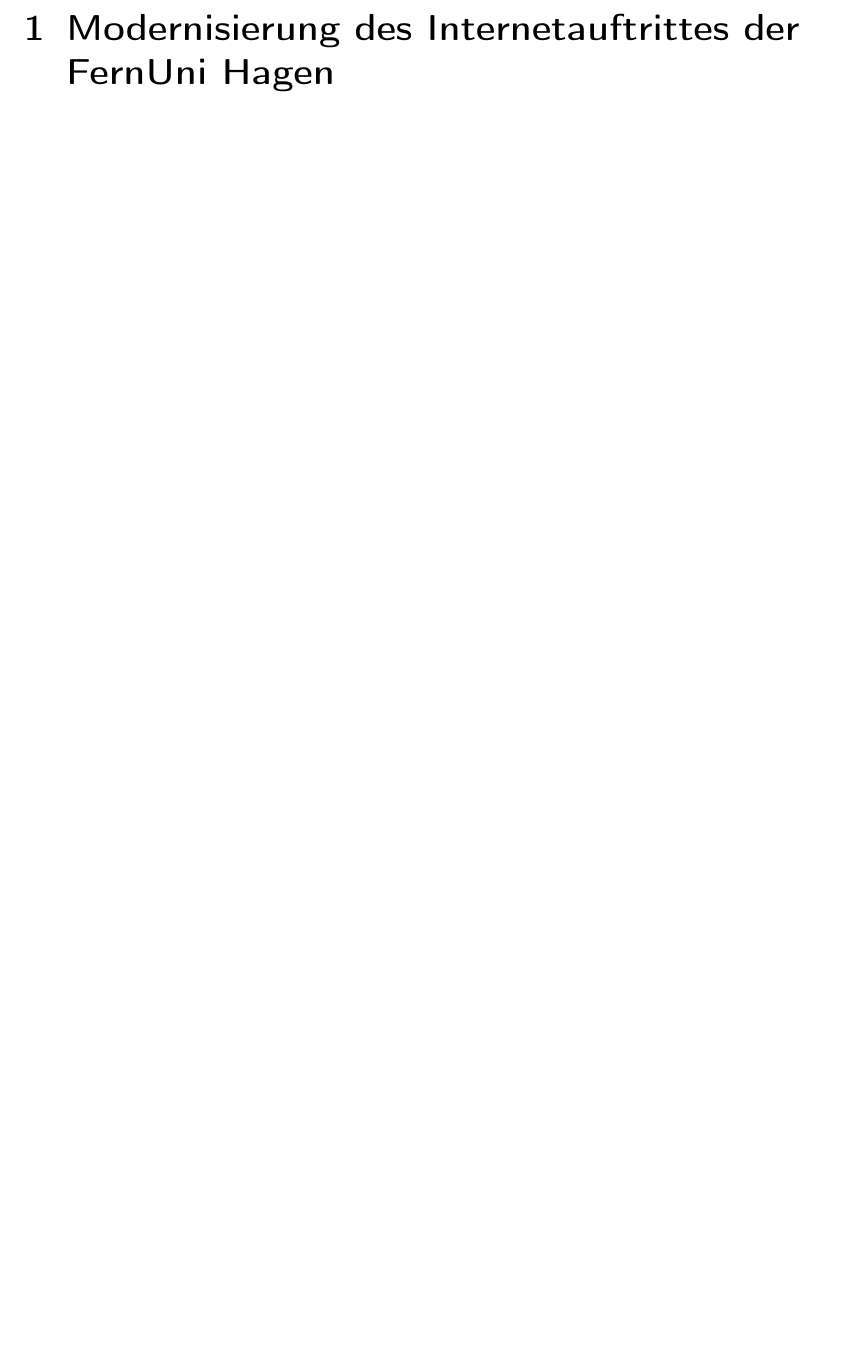
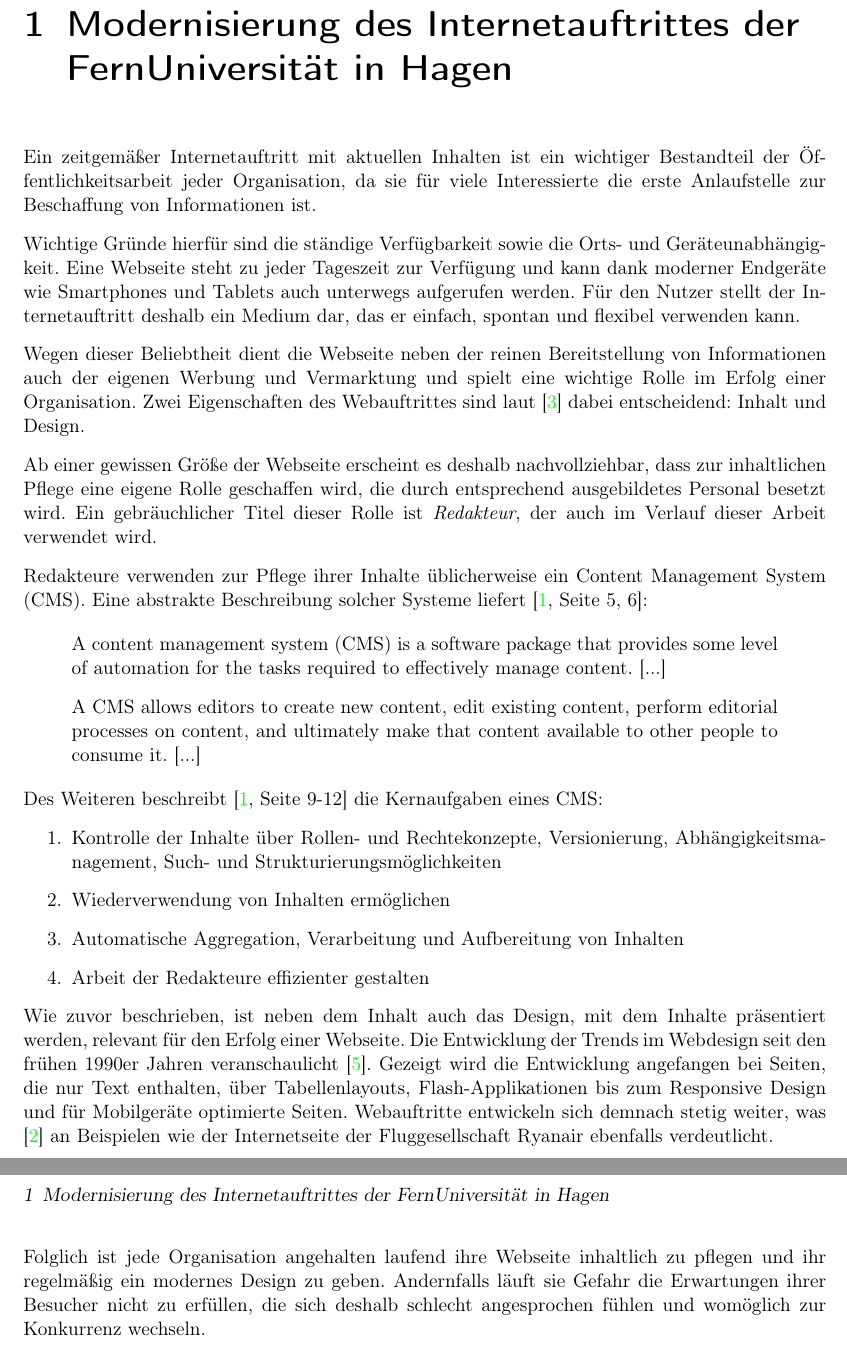
Before and after one commit to TheGreyKoala/master-thesis, a LaTeX thesis (src/main/latex/Thesis.tex, which reads src/main/latex/FernUniRelaunch.tex): part of page 7 of 21 before the commit and two parts of pages 7 and 8 of 21 after it, the two joined at a grey line, cut so that both start at the same text, the shorter picture padded with empty space. Compiled offline with pdfLaTeX.

Commit message:
Chapter 1

```diff
--- a/src/main/latex/FernUniRelaunch.tex
+++ b/src/main/latex/FernUniRelaunch.tex
@@ -1,2 +1,63 @@
-\chapter{Modernisierung des Internetauftrittes der FernUni Hagen}
+\chapter{Modernisierung des Internetauftrittes der FernUniversität in Hagen}
     \label{chapter:FernUniRelaunch}
+    Ein zeitgemäßer Internetauftritt mit aktuellen Inhalten
+    ist ein wichtiger Bestandteil der Öffentlichkeitsarbeit jeder Organisation,
+    da sie für viele Interessierte die erste Anlaufstelle zur Beschaffung von Informationen ist.
+
+    Wichtige Gründe hierfür sind die ständige Verfügbarkeit sowie die Orts-
+    und Geräteunabhängigkeit.
+    Eine Webseite steht zu jeder Tageszeit zur Verfügung und kann
+    dank moderner Endgeräte wie Smartphones und Tablets
+    auch unterwegs aufgerufen werden.
+    Für den Nutzer stellt der Internetauftritt deshalb ein Medium dar,
+    das er einfach, spontan und flexibel verwenden kann.
+
+    Wegen dieser Beliebtheit dient die Webseite neben der reinen Bereitstellung von Informationen
+    auch der eigenen Werbung und Vermarktung und spielt eine wichtige Rolle im Erfolg einer Organisation.
+    Zwei Eigenschaften des Webauftrittes sind laut \cite{sillence:onlineHealthSites} dabei
+    entscheidend: Inhalt und Design.
+
+    Ab einer gewissen Größe der Webseite erscheint es deshalb nachvollziehbar,
+    dass zur inhaltlichen Pflege eine eigene Rolle geschaffen wird,
+    die durch entsprechend ausgebildetes Personal besetzt wird.
+    Ein gebräuchlicher Titel dieser Rolle ist \textit{\editor},
+    der auch im Verlauf dieser Arbeit verwendet wird.
+
+    \editors verwenden zur Pflege ihrer Inhalte üblicherweise ein \gls{cms}.
+    Eine abstrakte Beschreibung solcher Systeme liefert \cite[][Seite 5,6]{barker:webCMS}:
+
+    \begin{quote}
+        A content management system (CMS) is a software package that provides
+        some level of automation for the tasks required to effectively manage content.
+        [...]
+
+        A CMS allows editors to create new content, edit existing content,
+        perform editorial processes on content, and ultimately make that content
+        available to other people to consume it.
+        [...]
+    \end{quote}
+
+    Des Weiteren beschreibt \cite[][Seite 9-12]{barker:webCMS} die Kernaufgaben eines \gls{cms}:
+    \begin{enumerate}
+        \item   Kontrolle der Inhalte über Rollen- und Rechtekonzepte,
+                Versionierung, Abhängigkeitsmanagement, Such- und Strukturierungsmöglichkeiten
+        \item   Wiederverwendung von Inhalten ermöglichen
+        \item   Automatische Aggregation, Verarbeitung und Aufbereitung von Inhalten
+        \item   Arbeit der \editors effizienter gestalten
+    \end{enumerate}
+
+    Wie zuvor beschrieben, ist neben dem Inhalt auch das Design,
+    mit dem Inhalte präsentiert werden, relevant für den Erfolg einer Webseite.
+    Die Entwicklung der Trends im Webdesign seit den frühen 1990er Jahren veranschaulicht
+    \cite{work:webDesignEvolution}.
+    Gezeigt wird die Entwicklung angefangen bei Seiten, die nur Text enthalten,
+    über Tabellenlayouts, Flash-Applikationen bis zum Responsive Design und für
+    Mobilgeräte optimierte Seiten.
+    Webauftritte entwickeln sich demnach stetig weiter,
+    was \cite{murphy:webDesignEvolution} an Beispielen wie der Internetseite der
+    Fluggesellschaft Ryanair ebenfalls verdeutlicht.
+
+    Folglich ist jede Organisation angehalten laufend ihre Webseite inhaltlich zu pflegen
+    und ihr regelmäßig ein modernes Design zu geben.
+    Andernfalls läuft sie Gefahr die Erwartungen ihrer Besucher nicht zu erfüllen,
+    die sich deshalb schlecht angesprochen fühlen und womöglich zur Konkurrenz wechseln.
--- a/src/main/latex/Thesis.tex
+++ b/src/main/latex/Thesis.tex
@@ -1,4 +1,4 @@
-\documentclass[abstract=on,titlepage,twoside,openright]{scrreprt}
+\documentclass[abstract=on,parskip=half,titlepage,twoside,openright]{scrreprt}
 
 % Direct input of special characters
 \usepackage[utf8]{inputenc}
@@ -38,6 +38,10 @@
 \usepackage[margin=2.5cm]{geometry}
 %\usepackage{lmodern}
 
+\usepackage[acronym]{glossaries}
+\makeglossaries
+\newacronym{cms}{CMS}{Content Management System}
+
 % Support for links in pdf files
 \usepackage[
 	pdftex,
@@ -67,6 +71,11 @@
 \title{Erstellung einer domänenspezifischen Sprache zur automatische Klassifizierung der Inhalte von Webseiten}
 \author{Tim Gremplewski\thanks{tim.gremplewski@gmail.com, Martrikel-Nr: 9514244}}
 \date{01. Februar 2018}
+
+\parindent0mm
+
+\newcommand{\editor}{Redakteur}
+\newcommand{\editors}{{\editor}e }
 
 \begin{document}
 	\maketitle
```
Also changed, not shown: src/main/resources/literature.bib (+41 -3 lines).
